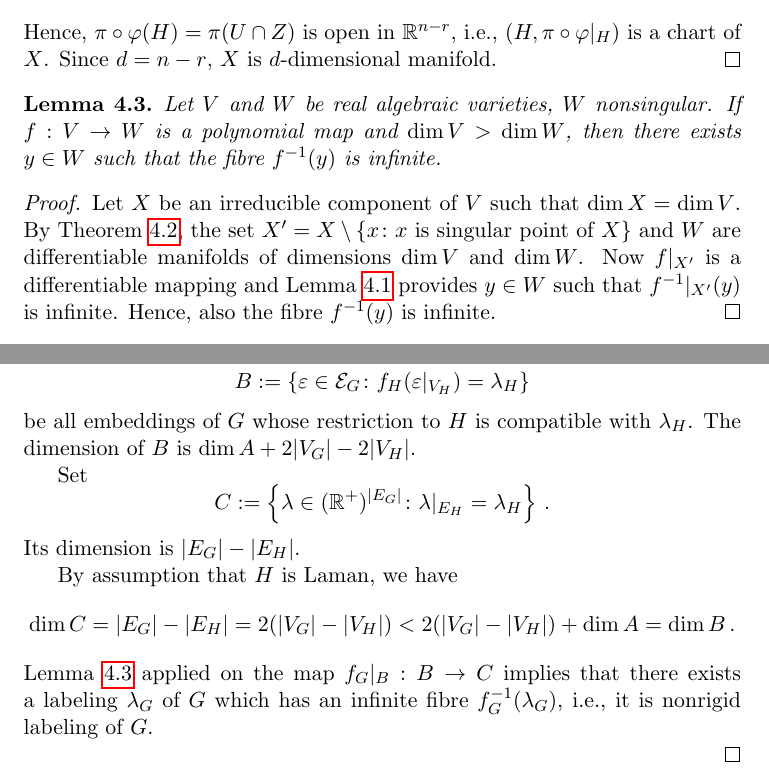
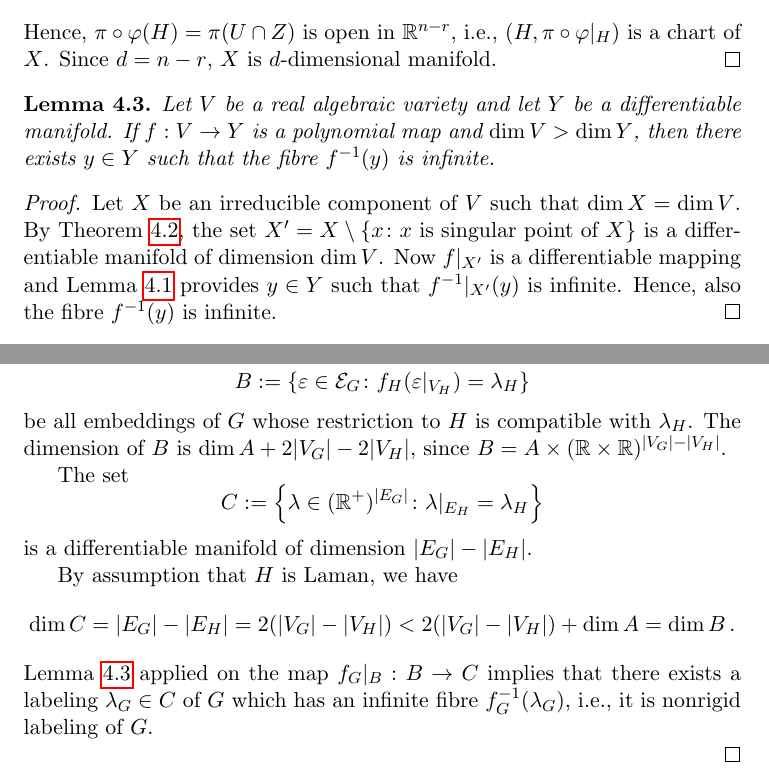
Before and after one commit to Legersky/nontrivialBidistances, a LaTeX document (nontrivialBidistances.tex): two parts of pages 15 and 16 of 16, joined at a grey line, cut so that both start at the same text. Compiled offline with pdfLaTeX.

Commit message:
nonsingular points of variety are manifold

```diff
--- a/nontrivialBidistances.tex
+++ b/nontrivialBidistances.tex
@@ -659,10 +659,10 @@ Hence, $\pi\circ \varphi (H)= \pi( U \cap Z )$ is open in $\RR^{n-r}$, i.e., $(H
 
 \begin{lem}
 \label{lem:InfFibre}
-Let $V$ and $W$ be real algebraic varieties, $W$ nonsingular. If $f:V\rightarrow W$  is a polynomial map  and $\dim V > \dim W$, then there exists $y\in W$ such that the fibre $f^{-1}(y)$ is infinite.
+Let $V$ be a real algebraic variety and let $Y$ be a differentiable manifold. If $f:V\rightarrow Y$  is a polynomial map  and $\dim V > \dim Y$, then there exists $y\in Y$ such that the fibre $f^{-1}(y)$ is infinite.
 \end{lem}
 \begin{proof}
-Let $X$ be an irreducible component of $V$ such that $\dim X=\dim V$. By Theorem~\ref{thm:varietyIsManifold}, the set $X'=X\setminus\left\{x\colon x \text{ is singular point of } X\right\}$ and $W$ are differentiable manifolds of dimensions $\dim V$ and $\dim W$. Now $f|_{X'}$ is a differentiable mapping and  Lemma~\ref{lem:InfFibreManifolds} provides $y\in W$ such that $f^{-1}|_{X'}(y)$ is infinite. Hence, also the fibre $f^{-1}(y)$ is infinite.
+Let $X$ be an irreducible component of $V$ such that $\dim X=\dim V$. By Theorem~\ref{thm:varietyIsManifold}, the set $X'=X\setminus\left\{x\colon x \text{ is singular point of } X\right\}$ is a differentiable manifold of dimension $\dim V$. Now $f|_{X'}$ is a differentiable mapping and  Lemma~\ref{lem:InfFibreManifolds} provides $y\in Y$ such that $f^{-1}|_{X'}(y)$ is infinite. Hence, also the fibre $f^{-1}(y)$ is infinite.
 \end{proof}
 
 \begin{thm}[Josef]
@@ -681,15 +681,16 @@ Analogously, we define $\mathcal{E}_H$, which is the projection of $\mathcal{E}_
 
 Now, the fibre $$A:=f_H^{-1}(\lambda_H)$$ is an algebraic variety of a positive dimension, since by assumption there are infinitely many embeddings compatible with $\lambda_H$.
 
-Let $$B:=\left\{\varepsilon\in \mathcal{E}_G \colon f_H(\varepsilon|_{V_H})=\lambda_H\right\}$$ be all embeddings of $G$ whose restriction to $H$ is compatible with $\lambda_H$. The dimension of $B$ is $\dim A+2|V_G|-2|V_H|$.
+Let $$B:=\left\{\varepsilon\in \mathcal{E}_G \colon f_H(\varepsilon|_{V_H})=\lambda_H\right\}$$ be all embeddings of $G$ whose restriction to $H$ is compatible with $\lambda_H$. The dimension of $B$ is $\dim A+2|V_G|-2|V_H|$, since $B=A \times (\RR\times\RR)^{|V_G|-|V_H|}$.
 
-Set $$C:=\left\{\lambda \in (\RR^+)^{|E_G|} \colon \lambda|_{E_H}=\lambda_H\right\}\,.$$ Its dimension is $|E_G|-|E_H|$.
+The set $$C:=\left\{\lambda \in (\RR^+)^{|E_G|} \colon \lambda|_{E_H}=\lambda_H\right\}$$
+is a differentiable manifold of dimension $|E_G|-|E_H|$.
 
 By assumption that $H$ is Laman, we have
 $$
 \dim C=|E_G|-|E_H|=2(|V_G|-|V_H|)<2(|V_G|-|V_H|)+\dim A=\dim B\,.
 $$
-Lemma \ref{lem:InfFibre} applied on the map $f_G|_B:B\rightarrow C$ implies that there exists a labeling $\lambda_G$ of $G$ which has an infinite fibre $f_G^{-1}(\lambda_G)$, i.e., it is nonrigid labeling of $G$.
+Lemma \ref{lem:InfFibre} applied on the map $f_G|_B:B\rightarrow C$ implies that there exists a labeling $\lambda_G\in C$ of $G$ which has an infinite fibre $f_G^{-1}(\lambda_G)$, i.e., it is nonrigid labeling of $G$.
 
 \end{proof}
 
```
